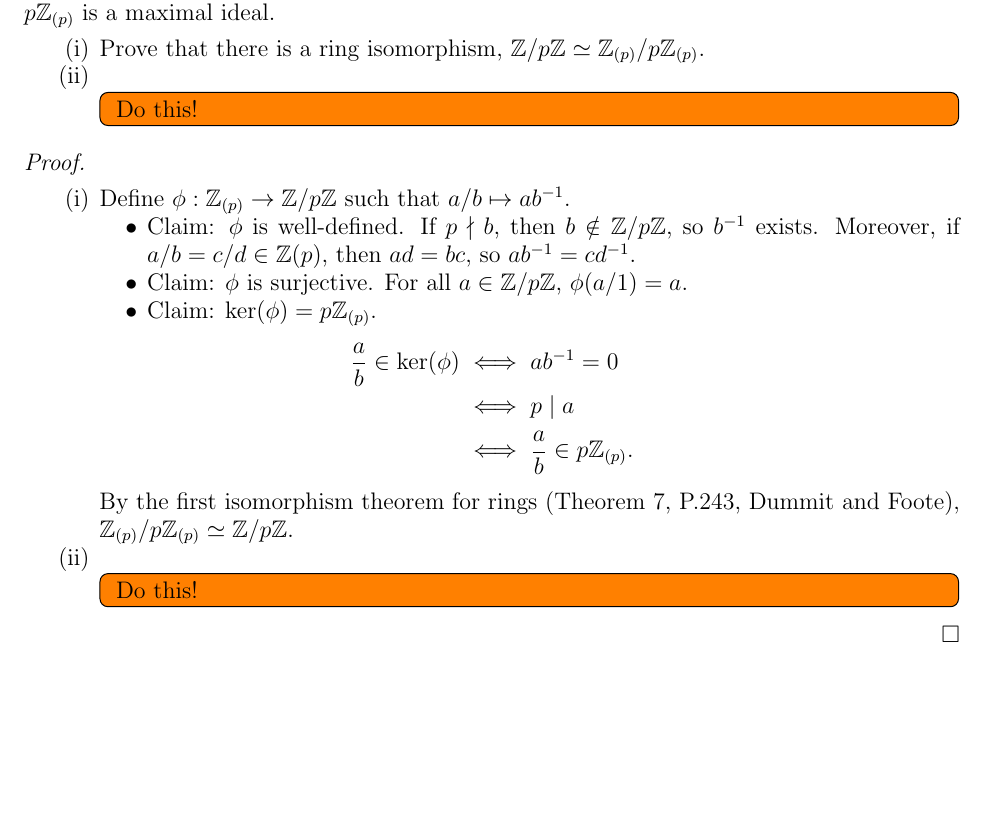
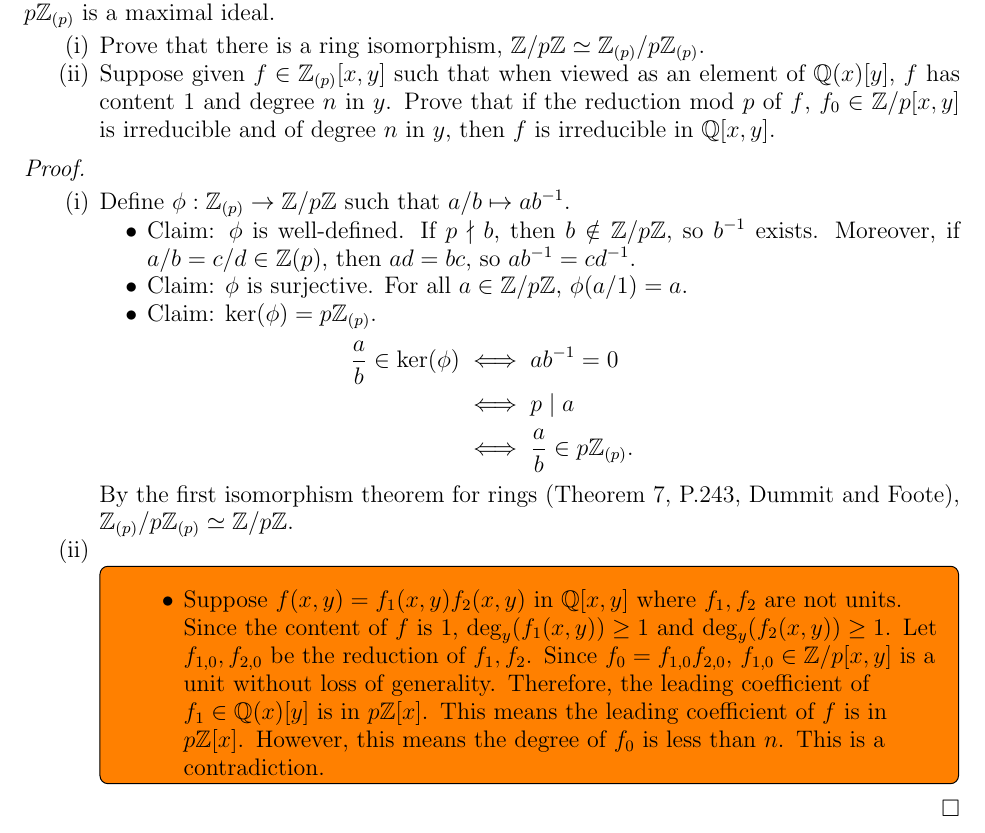
Before and after one commit to hidenori-shinohara/courses, a LaTeX paper (math601/10-23/math601-10-23.tex): part of page 4 of 5, cut so that both start at the same text, the shorter picture padded with empty space. Compiled offline with pdfLaTeX.

Commit message:
Finish adding some idea for Problem 7(ii) (Factoriation in integral domains, 601)

```diff
--- a/math601/10-23/math601-10-23.tex
+++ b/math601/10-23/math601-10-23.tex
@@ -281,9 +281,8 @@
     \item
       Prove that there is a ring isomorphism, $\mathbb{Z}/p\mathbb{Z} \simeq \mathbb{Z}_{(p)} / p\mathbb{Z}_{(p)}$.
     \item
-      \todo[inline,caption={}]{
-        Do this!
-      }
+      Suppose given $f \in \mathbb{Z}_{(p)}[x, y]$ such that when viewed as an element of $\mathbb{Q}(x)[y]$, $f$ has content 1 and degree $n$ in $y$.
+      Prove that if the reduction mod $p$ of $f$, $f_0 \in \mathbb{Z}/p[x, y]$ is irreducible and of degree $n$ in $y$, then $f$ is irreducible in $\mathbb{Q}[x, y]$.
   \end{enumerate}
 \end{exer}
 
@@ -312,7 +311,17 @@
       By the first isomorphism theorem for rings (Theorem 7, P.243, Dummit and Foote), $\mathbb{Z}_{(p)} / p\mathbb{Z}_{(p)} \simeq \mathbb{Z}/p\mathbb{Z} $.
     \item
       \todo[inline,caption={}]{
-        Do this!
+        \begin{itemize}
+          \item
+            Suppose $f(x, y) = f_1(x, y)f_2(x, y)$ in $\mathbb{Q}[x, y]$ where $f_1, f_2$ are not units.
+            Since the content of $f$ is 1, $\deg_y(f_1(x, y)) \geq 1$ and $\deg_y(f_2(x, y)) \geq 1$.
+            Let $f_{1, 0}, f_{2, 0}$ be the reduction of $f_1, f_2$.
+            Since $f_0 = f_{1, 0}f_{2, 0}$, $f_{1, 0} \in \mathbb{Z}/p[x, y]$ is a unit without loss of generality.
+            Therefore, the leading coefficient of $f_1 \in \mathbb{Q}(x)[y]$ is in $p\mathbb{Z}[x]$.
+            This means the leading coefficient of $f$ is in $p\mathbb{Z}[x]$.
+            However, this means the degree of $f_0$ is less than $n$.
+            This is a contradiction.
+        \end{itemize}
       }
   \end{enumerate}
 \end{proof}
```
Also changed, not shown: math601/10-23/math601-10-23.pdf.
